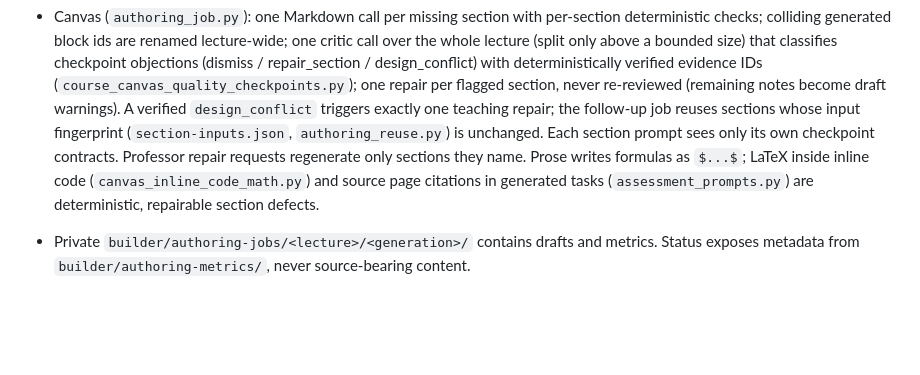
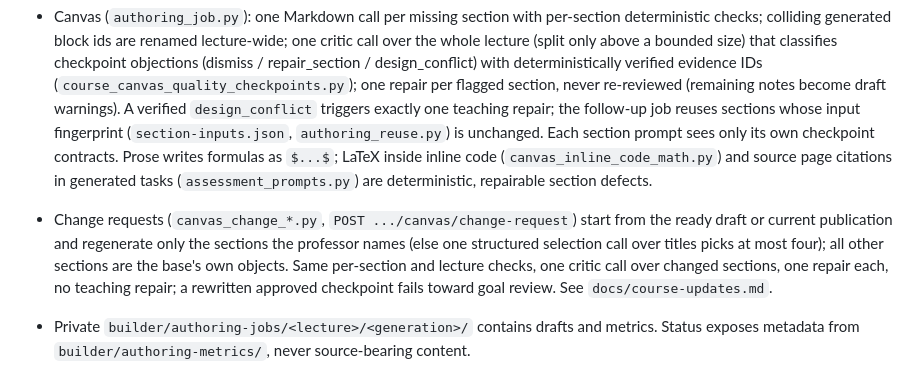
Before and after one commit to SebastianBoehler/lecture-pilot, a Markdown page: AGENTS.md, the part around the change. GitHub-like rendering; blank space fills up the shorter version.

```diff
--- a/AGENTS.md
+++ b/AGENTS.md
@@ -235,9 +235,15 @@ professor/ profile/ shared/ shell/ speech/ test/
   (remaining notes become draft warnings). A verified `design_conflict` triggers exactly one
   teaching repair; the follow-up job reuses sections whose input fingerprint
   (`section-inputs.json`, `authoring_reuse.py`) is unchanged. Each section prompt sees only its
-  own checkpoint contracts. Professor repair requests regenerate only sections they name. Prose writes formulas
+  own checkpoint contracts. Prose writes formulas
   as `$...$`; LaTeX inside inline code (`canvas_inline_code_math.py`) and source page citations
   in generated tasks (`assessment_prompts.py`) are deterministic, repairable section defects.
+- Change requests (`canvas_change_*.py`, `POST .../canvas/change-request`) start from the ready
+  draft or current publication and regenerate only the sections the professor names (else one
+  structured selection call over titles picks at most four); all other sections are the base's
+  own objects. Same per-section and lecture checks, one critic call over changed sections, one
+  repair each, no teaching repair; a rewritten approved checkpoint fails toward goal review.
+  See `docs/course-updates.md`.
 - Private `builder/authoring-jobs/<lecture>/<generation>/` contains drafts and metrics.
   Status exposes metadata from `builder/authoring-metrics/`, never source-bearing content.
 - Authoring calls have no tools, shell, network or learner-memory access. Approved checkpoints
```
Also changed, not shown: docs/course-updates.md (+62 -0 lines).
